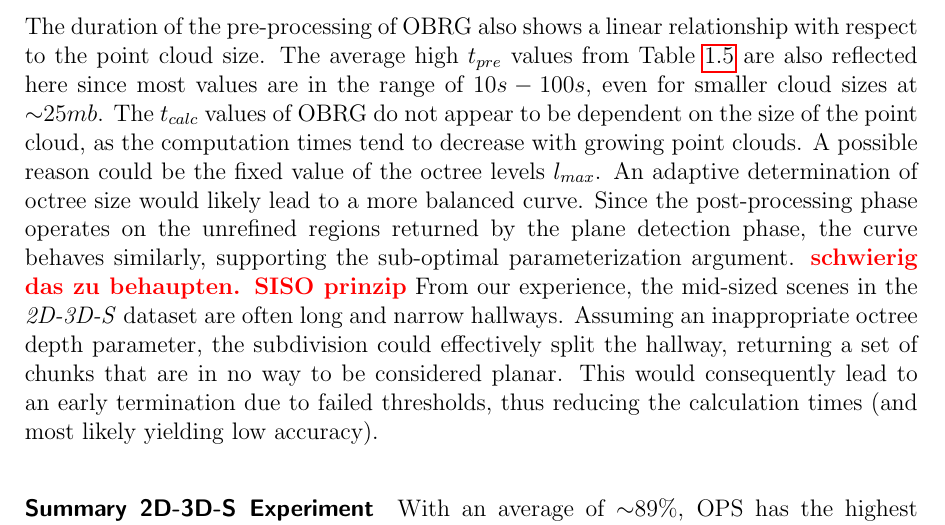
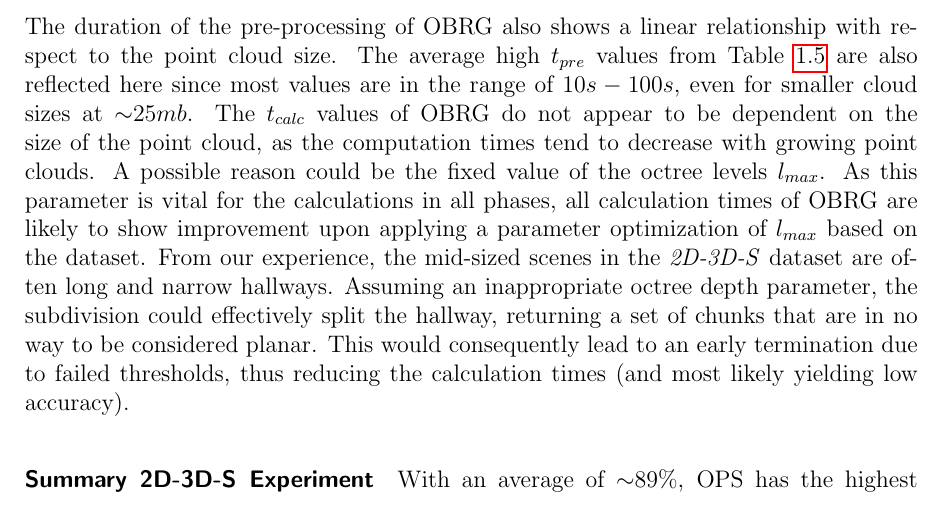
Before and after one commit to rocketman123456/Comparison-of-Real-Time-Plane-Detection-Algorithms, a LaTeX document (Document/Evaluation.tex): part of page 7 of 14, cut so that both start at the same text. Compiled offline with pdfLaTeX.

Commit message:
obrg octree parameter geraffel

```diff
--- a/Document/Evaluation.tex
+++ b/Document/Evaluation.tex
@@ -284,9 +284,8 @@ $10s-100s$,
 even for smaller cloud sizes at ${\sim}25mb$.
 The $t_{calc}$ values of OBRG do not appear to be dependent on the size of the point cloud, as the computation
 times tend to decrease with growing point clouds. A possible reason could be the fixed value of the octree levels $l_{max}$.
-An adaptive determination of octree size would likely lead to a more balanced curve.
-Since the post-processing phase operates on the unrefined regions returned by the plane detection phase, the curve behaves similarly,
-supporting the sub-optimal parameterization argument. \textbf{\textcolor{red}{schwierig das zu behaupten. SISO prinzip}}
+As this parameter is vital for the calculations in all phases, all calculation times of OBRG are likely to show improvement
+upon applying a parameter optimization of $l_{max}$ based on the dataset.
 From our experience, the mid-sized scenes in the \textit{2D-3D-S} dataset are often long and narrow hallways. Assuming an inappropriate
 octree depth parameter, the subdivision could effectively split the hallway, returning a set of chunks that are in no
 way to be considered planar. This would consequently lead to an early termination due to failed thresholds, thus reducing
```
